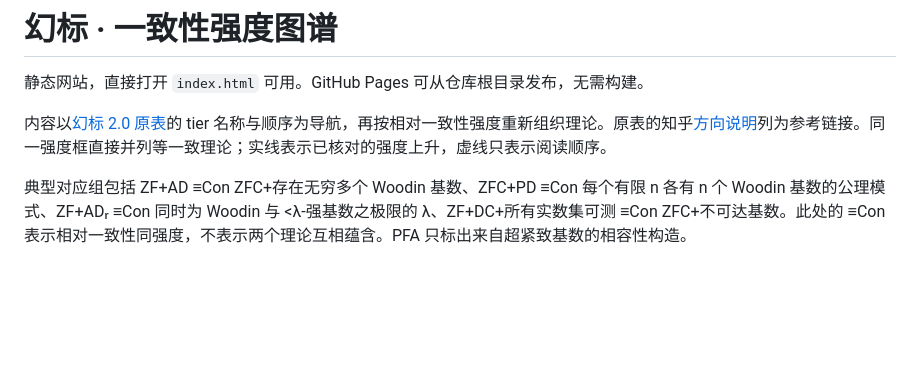
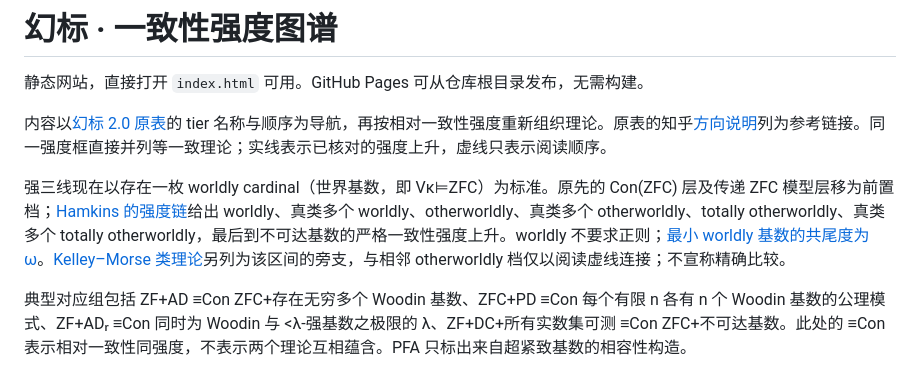
Before and after one commit to EgoFakeFantasy/huanbiao-consistency-atlas, a Markdown page: README.md, the part around the change. Drawn GitHub-style; blank space fills up the shorter version.

Commit message:
Add README.md to huanbiao atlas

```diff
--- a/README.md
+++ b/README.md
@@ -3,6 +3,8 @@
 静态网站，直接打开 `index.html` 可用。GitHub Pages 可从仓库根目录发布，无需构建。
 
 内容以[幻标 2.0 原表](https://www.bilibili.com/opus/1023393752074420246)的 tier 名称与顺序为导航，再按相对一致性强度重新组织理论。原表的知乎[方向说明](https://zhuanlan.zhihu.com/p/2086038319830508988)列为参考链接。同一强度框直接并列等一致理论；实线表示已核对的强度上升，虚线只表示阅读顺序。
+
+强三线现在以存在一枚 worldly cardinal（世界基数，即 Vκ⊨ZFC）为标准。原先的 Con(ZFC) 层及传递 ZFC 模型层移为前置档；[Hamkins 的强度链](https://jdh.hamkins.org/otherwordly-cardinals/)给出 worldly、真类多个 worldly、otherworldly、真类多个 otherworldly、totally otherworldly、真类多个 totally otherworldly，最后到不可达基数的严格一致性强度上升。worldly 不要求正则；[最小 worldly 基数的共尾度为 ω](https://jdh.hamkins.org/worldly-cardinals-are-not-always-downwards-absolute/)。[Kelley–Morse 类理论](https://jdh.hamkins.org/km-implies-conzfc/)另列为该区间的旁支，与相邻 otherworldly 档仅以阅读虚线连接；不宣称精确比较。
 
 典型对应组包括 ZF+AD ≡Con ZFC+存在无穷多个 Woodin 基数、ZFC+PD ≡Con 每个有限 n 各有 n 个 Woodin 基数的公理模式、ZF+ADᵣ ≡Con 同时为 Woodin 与 <λ-强基数之极限的 λ、ZF+DC+所有实数集可测 ≡Con ZFC+不可达基数。此处的 ≡Con 表示相对一致性同强度，不表示两个理论互相蕴含。PFA 只标出来自超紧致基数的相容性构造。
 
```
